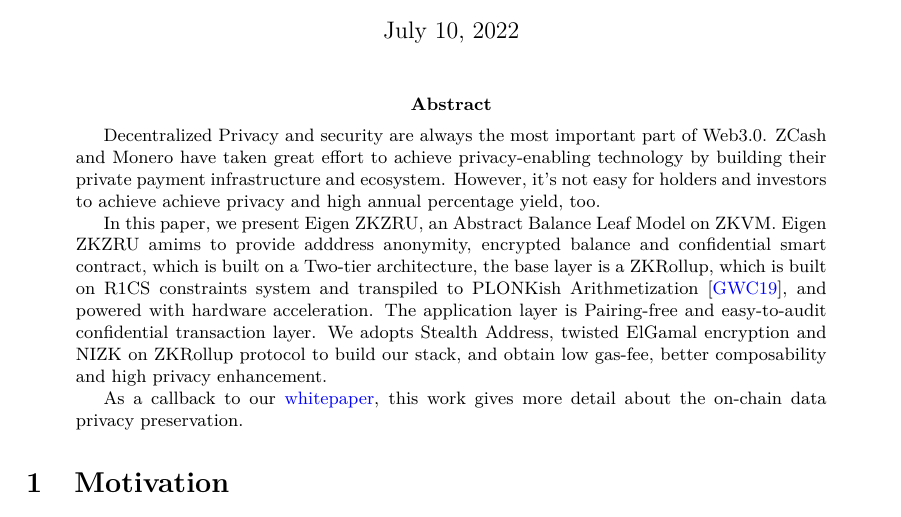
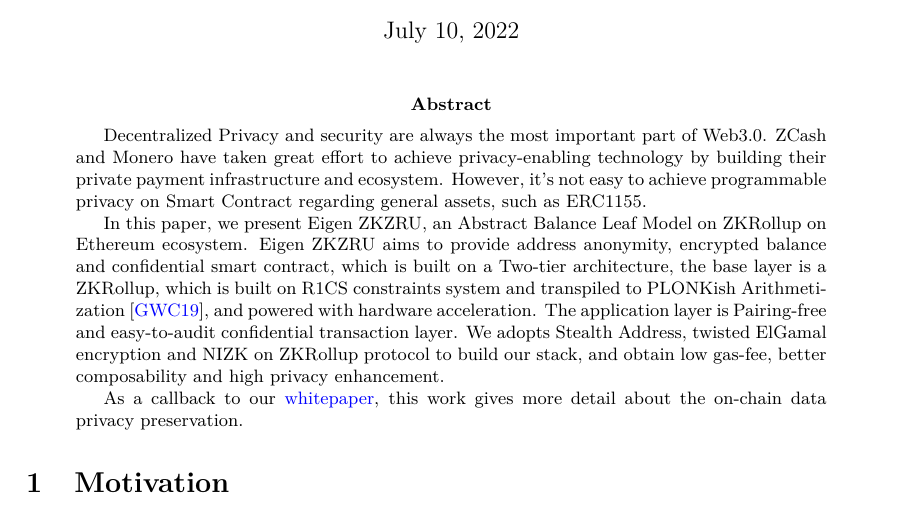
Before and after one commit to 0xEigenLabs/0xEigenLabs.github.io, a LaTeX paper (docs/whitepaper/Eigen ZKZRU yellowpaper/main.tex): part of page 1 of 21, cut so that both start at the same text. Compiled offline with pdfLaTeX.

Commit message:
docs: yellow paper draft

```diff
--- a/docs/whitepaper/Eigen ZKZRU yellowpaper/main.tex
+++ b/docs/whitepaper/Eigen ZKZRU yellowpaper/main.tex
@@ -57,11 +57,10 @@
 \maketitle
 
 
+\begin{abstract}
+Decentralized Privacy and security are always the most important part of Web3.0. ZCash and Monero have taken great effort to achieve privacy-enabling technology by building their private payment infrastructure and ecosystem. However, it's not easy to achieve programmable privacy on Smart Contract regarding general assets, such as ERC1155.
 
-\begin{abstract}
-Decentralized Privacy and security are always the most important part of Web3.0. ZCash and Monero have taken great effort to achieve privacy-enabling technology by building their private payment infrastructure and ecosystem. However, it's not easy for holders and investors to achieve achieve privacy and high annual percentage yield, too.
-
-In this paper, we present Eigen ZKZRU, an Abstract Balance Leaf Model on ZKVM. Eigen ZKZRU amims to provide adddress anonymity, encrypted balance and confidential smart contract, which is built on a Two-tier architecture, the base layer is a ZKRollup, which is built on R1CS constraints system and transpiled to PLONKish Arithmetization \cite{gabizon2019plonk}, and powered with hardware acceleration. The application layer is Pairing-free and easy-to-audit confidential transaction layer. We adopts Stealth Address, twisted ElGamal encryption and NIZK on ZKRollup protocol to build our stack, and obtain low gas-fee, better composability and high privacy enhancement.
+In this paper, we present Eigen ZKZRU, an Abstract Balance Leaf Model on ZKRollup on Ethereum ecosystem. Eigen ZKZRU aims to provide address anonymity, encrypted balance and confidential smart contract, which is built on a Two-tier architecture, the base layer is a ZKRollup, which is built on R1CS constraints system and transpiled to PLONKish Arithmetization \cite{gabizon2019plonk}, and powered with hardware acceleration. The application layer is Pairing-free and easy-to-audit confidential transaction layer. We adopts Stealth Address, twisted ElGamal encryption and NIZK on ZKRollup protocol to build our stack, and obtain low gas-fee, better composability and high privacy enhancement.
 
 As a callback to our \href{https://www.eigen.cash/#/}{whitepaper}, this work gives more detail about the on-chain data privacy preservation.
 
```
Also changed, not shown: docs/whitepaper/Eigen ZKZRU yellowpaper/main.tex (4 more changed lines).
